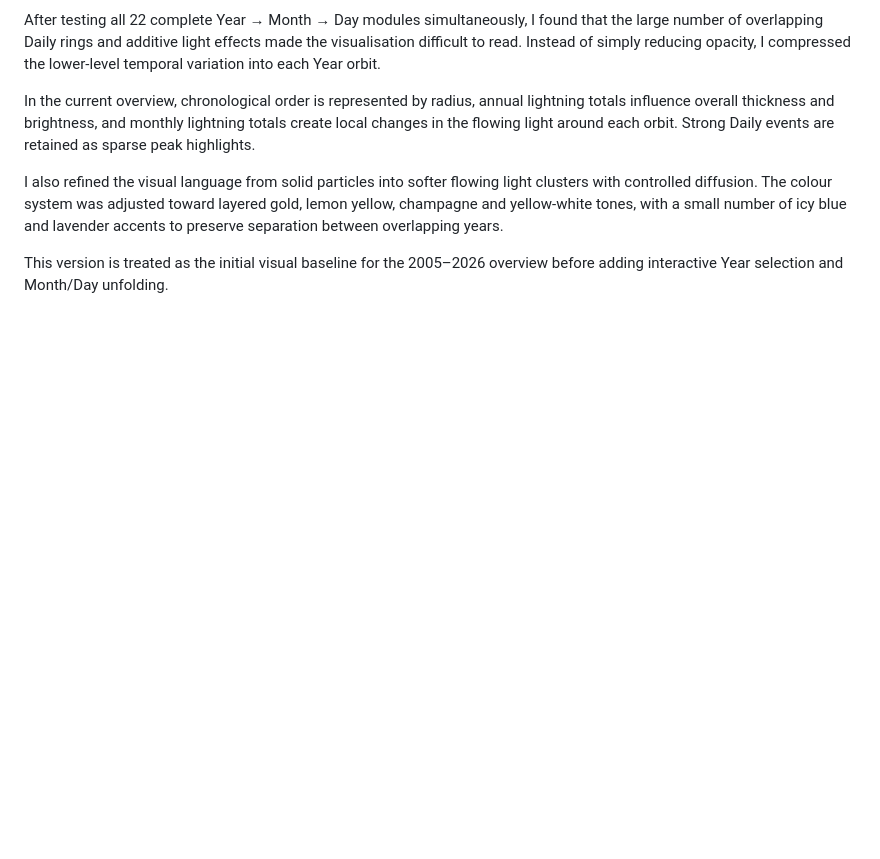
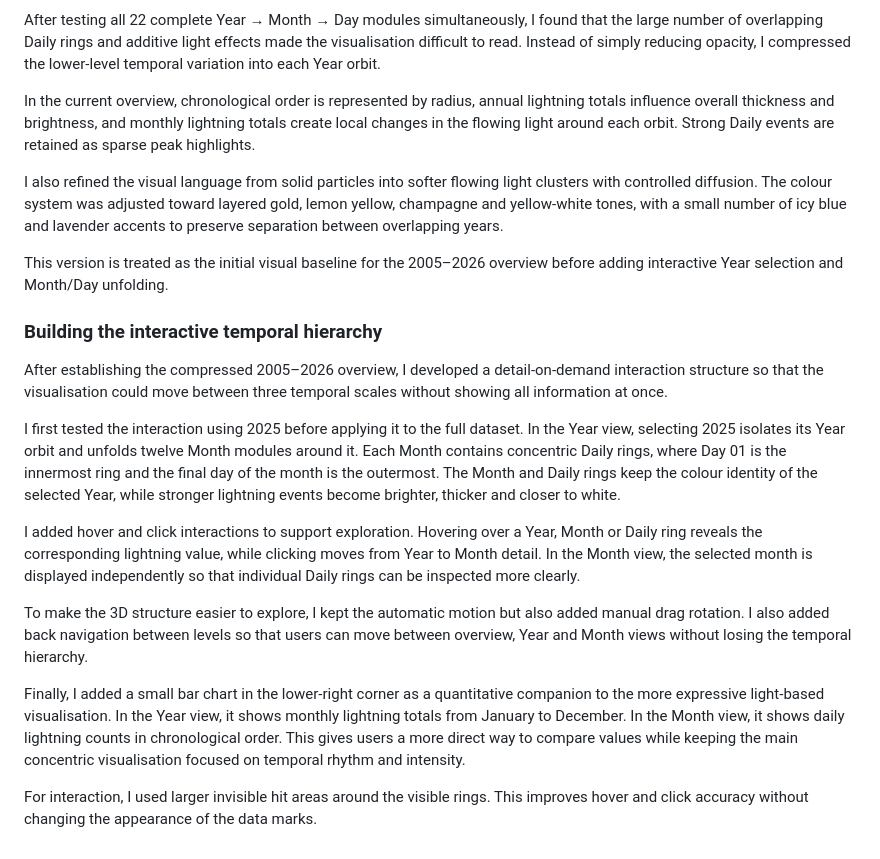
Before and after one commit to vivienhh/hong-kong-lightning-calendar, a Markdown page: PROCESS.md, the part around the change. Rendered like a GitHub page; blank space fills up the shorter version.

Commit message:
Document interactive temporal hierarchy

```diff
--- a/PROCESS.md
+++ b/PROCESS.md
@@ -727,3 +727,18 @@ In the current overview, chronological order is represented by radius, annual li
 I also refined the visual language from solid particles into softer flowing light clusters with controlled diffusion. The colour system was adjusted toward layered gold, lemon yellow, champagne and yellow-white tones, with a small number of icy blue and lavender accents to preserve separation between overlapping years.
 
 This version is treated as the initial visual baseline for the 2005–2026 overview before adding interactive Year selection and Month/Day unfolding.
+
+
+### Building the interactive temporal hierarchy
+
+After establishing the compressed 2005–2026 overview, I developed a detail-on-demand interaction structure so that the visualisation could move between three temporal scales without showing all information at once.
+
+I first tested the interaction using 2025 before applying it to the full dataset. In the Year view, selecting 2025 isolates its Year orbit and unfolds twelve Month modules around it. Each Month contains concentric Daily rings, where Day 01 is the innermost ring and the final day of the month is the outermost. The Month and Daily rings keep the colour identity of the selected Year, while stronger lightning events become brighter, thicker and closer to white.
+
+I added hover and click interactions to support exploration. Hovering over a Year, Month or Daily ring reveals the corresponding lightning value, while clicking moves from Year to Month detail. In the Month view, the selected month is displayed independently so that individual Daily rings can be inspected more clearly.
+
+To make the 3D structure easier to explore, I kept the automatic motion but also added manual drag rotation. I also added back navigation between levels so that users can move between overview, Year and Month views without losing the temporal hierarchy.
+
+Finally, I added a small bar chart in the lower-right corner as a quantitative companion to the more expressive light-based visualisation. In the Year view, it shows monthly lightning totals from January to December. In the Month view, it shows daily lightning counts in chronological order. This gives users a more direct way to compare values while keeping the main concentric visualisation focused on temporal rhythm and intensity.
+
+For interaction, I used larger invisible hit areas around the visible rings. This improves hover and click accuracy without changing the appearance of the data marks.
```
